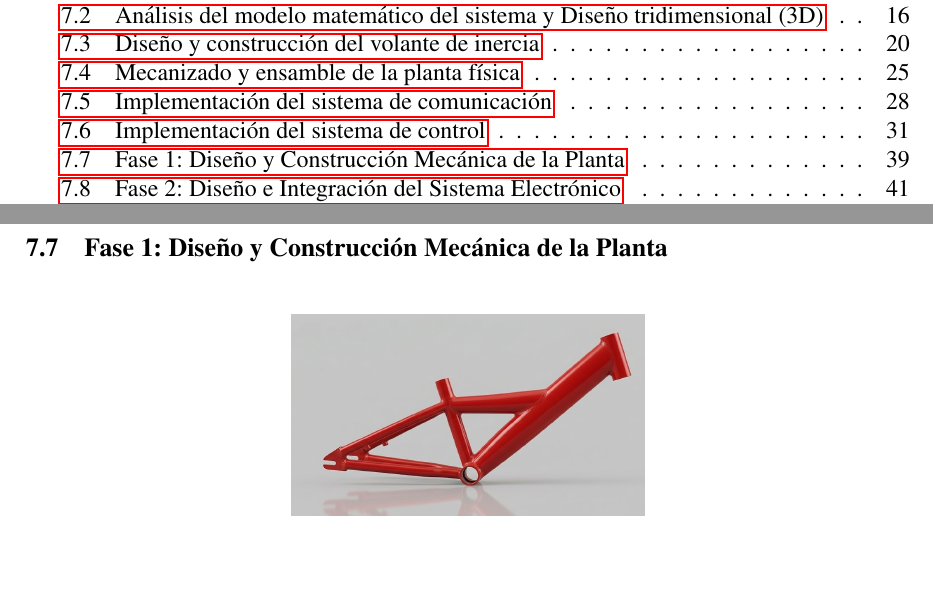
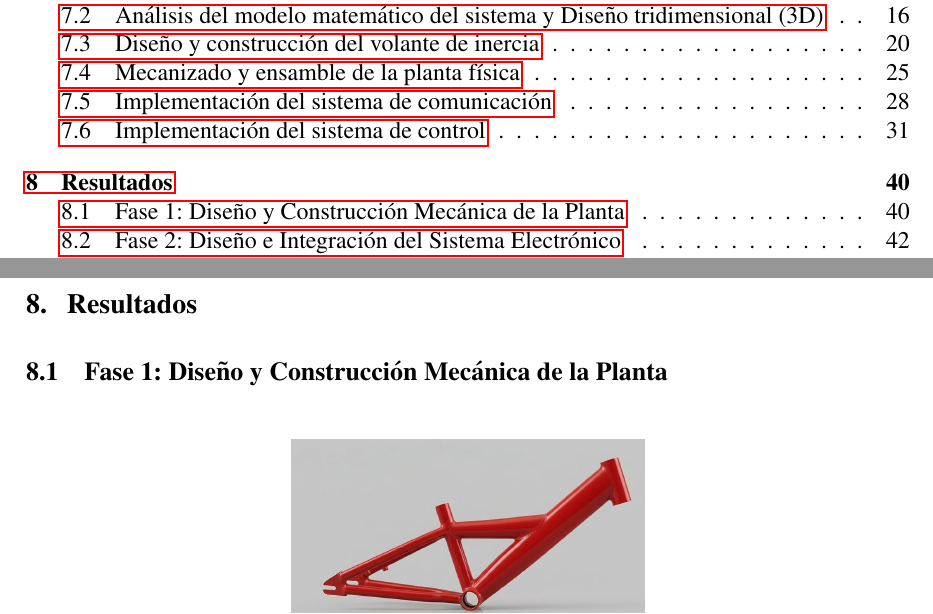
Before and after one commit to Andresrey08/documento, a LaTeX document (proyecto_bicicleta.tex): two parts of pages 5 and 51 of 77 before the commit and two parts of pages 5 and 52 of 78 after it, joined at a grey line, cut so that both start at the same text, the shorter picture padded with empty space. Compiled offline with pdfLaTeX.

Commit message:
Reorganizar estructura: crear capítulo 8 Resultados con las fases 1-4

```diff
--- a/proyecto_bicicleta.tex
+++ b/proyecto_bicicleta.tex
@@ -1234,6 +1234,11 @@ Dentro del control se tomó como referencia una posición de 140° del motor, de
 
 Con el control de posicionamiento del servo motor, básicamente, se buscaba que el controlador mantuviera la planta con un ángulo de inclinación cercano a 0°, el cual fue definido como el set point del sistema.
 
+% ============================================
+% CAPÍTULO 8: RESULTADOS
+% ============================================
+\chapter{Resultados}
+
 \section{Fase 1: Diseño y Construcción Mecánica de la Planta}
 \begin{figure}[H]
 \centering
```
